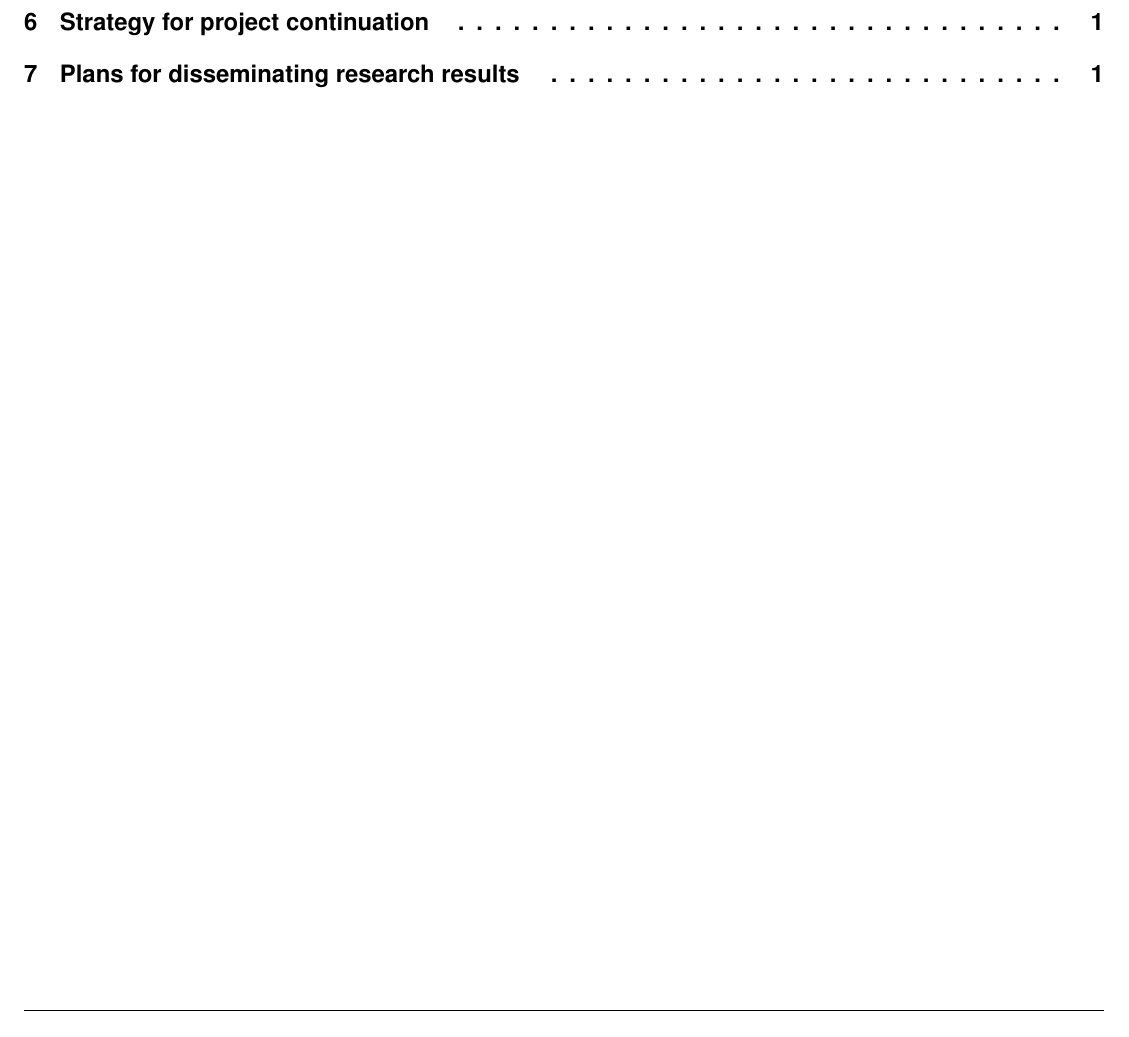
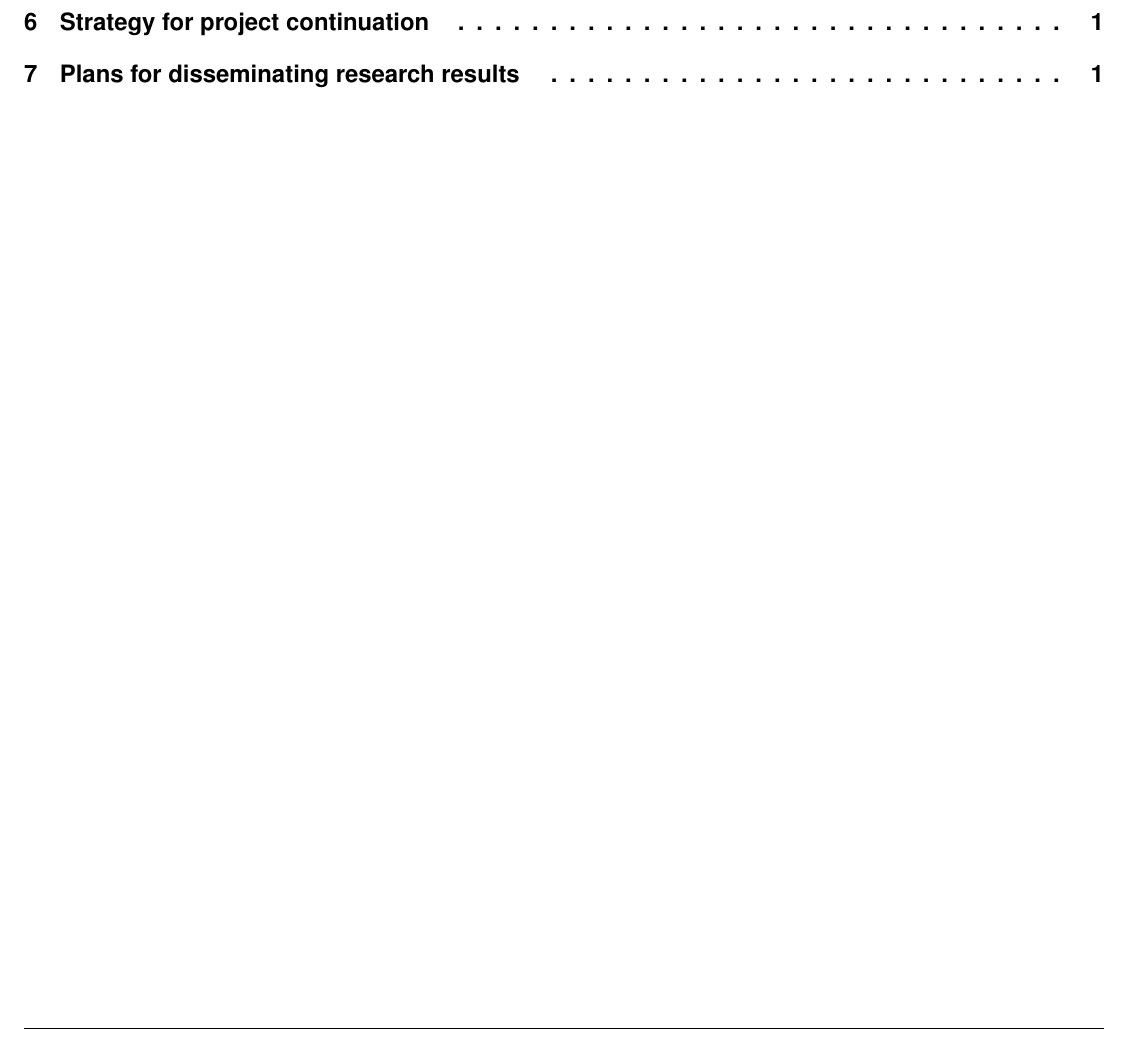
Before and after one commit to rriley/nprp-template, a LaTeX document (nprp.tex): part of page 2 of 4, cut so that both start at the same text. Compiled offline with pdfLaTeX.

Commit message:
Fixing up the margins slightly.  We need a bit more text per page to make it match the Word template exactly

```diff
--- a/nprp.tex
+++ b/nprp.tex
@@ -48,7 +48,7 @@
 %Vertical Margins
 \setlength{\voffset}{-.5in}
 \setlength{\topmargin}{0pt}
-\setlength{\textheight}{9 in}
+\setlength{\textheight}{9.125 in}
 
 % Header and Footer Stuff.
 \addtolength{\headheight}{0.125in}
```
